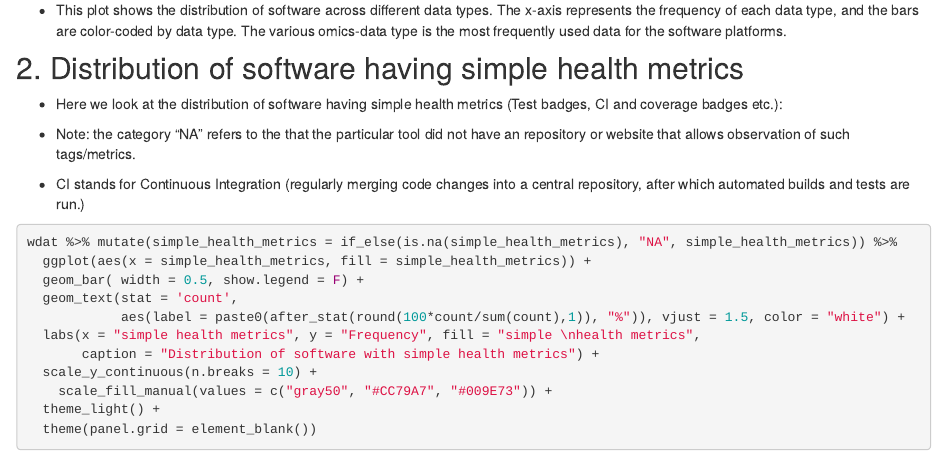
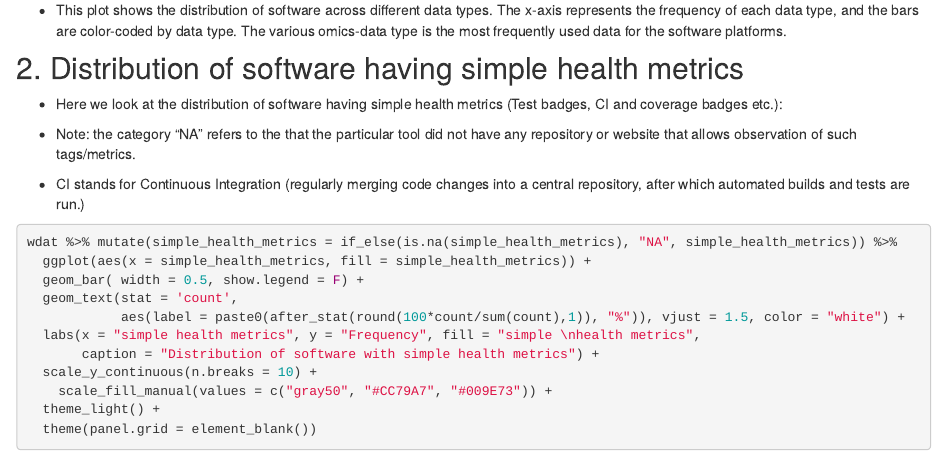
Before and after one commit to fhdsl/ITCR_Metrics_manuscript_website, an R Markdown document (Tool_Citation_Analyses_anon.Rmd): the page in a window 1100 px wide, from 3180 px down. Rendered offline with R 4.5, knitr and Pandoc, with nearby package versions.

Commit message:
updated figure descriptions

```diff
--- a/Tool_Citation_Analyses_anon.Rmd
+++ b/Tool_Citation_Analyses_anon.Rmd
@@ -132,7 +132,7 @@ wdat %>%
 
 - Here we look at the distribution of software having simple health metrics (Test badges, CI and coverage badges etc.):
 
-- Note: the category "NA" refers to the that the particular tool did not have an repository or website that allows observation of such tags/metrics.
+- Note: the category "NA" refers to the that the particular tool did not have any repository or website that allows observation of such tags/metrics.
 
 - CI stands for Continuous Integration (regularly merging code changes into a central repository, after which automated builds and tests are run.)
 
```
Also changed, not shown: Tool_Citation_Analyses_anon.html.
